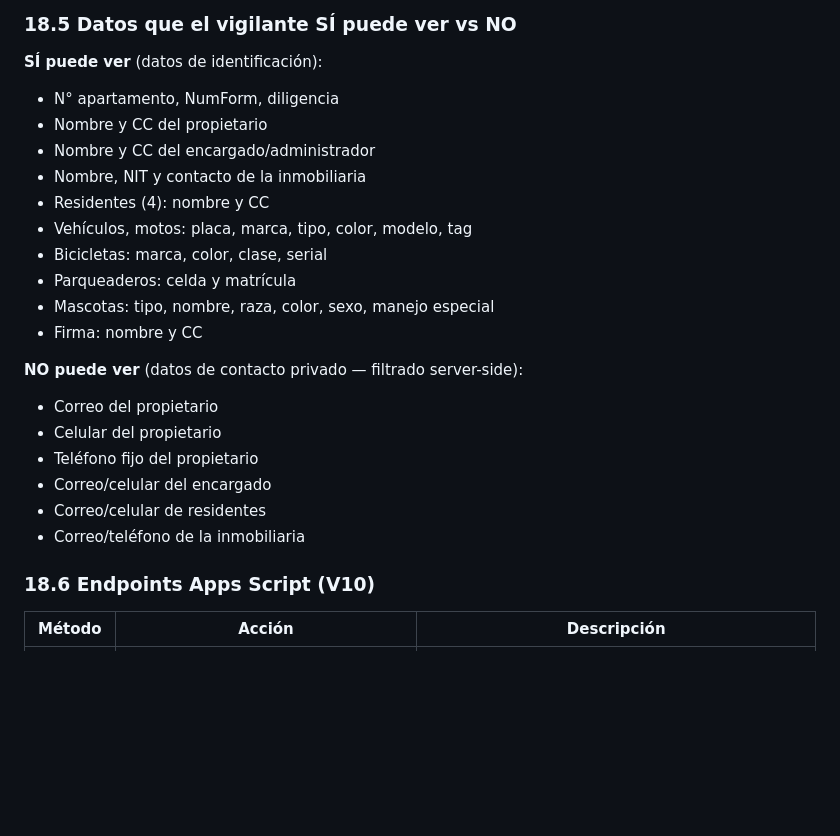
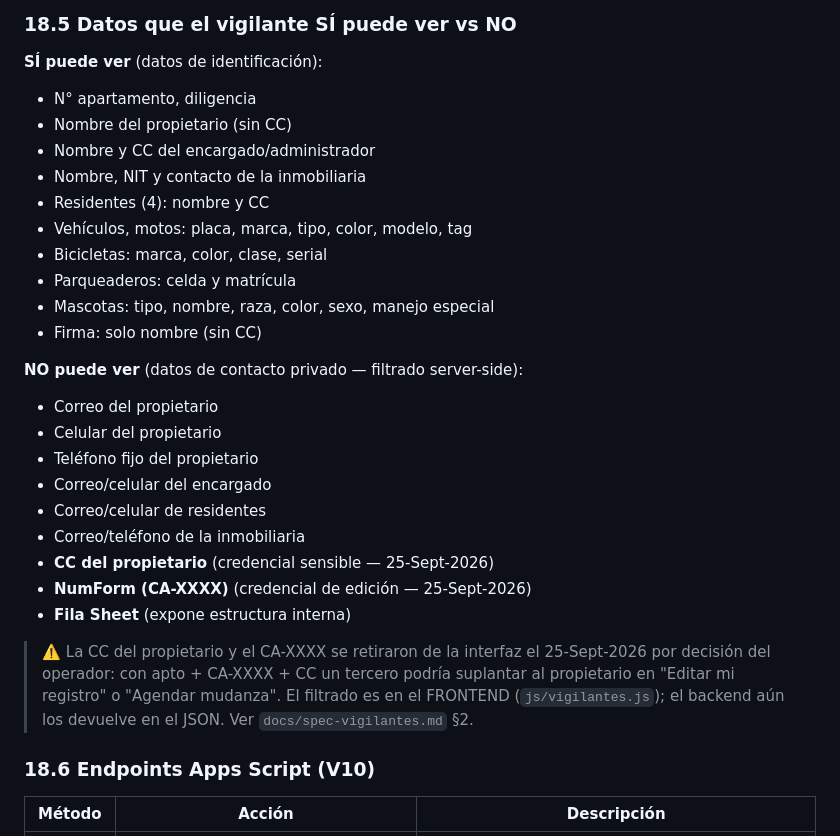
Before and after one commit to Fabig76/cerro-azul-residentes, a Markdown page: GUIA-PROYECTO.md, the part around the change. GitHub-like rendering; blank space fills up the shorter version.

```diff
--- a/GUIA-PROYECTO.md
+++ b/GUIA-PROYECTO.md
@@ -1258,8 +1258,8 @@ y registrar checks sobre mudanzas (Sí/No se realizó).
 ### 18.5 Datos que el vigilante SÍ puede ver vs NO
 
 **SÍ puede ver** (datos de identificación):
-- N° apartamento, NumForm, diligencia
-- Nombre y CC del propietario
+- N° apartamento, diligencia
+- Nombre del propietario (sin CC)
 - Nombre y CC del encargado/administrador
 - Nombre, NIT y contacto de la inmobiliaria
 - Residentes (4): nombre y CC
@@ -1267,7 +1267,7 @@ y registrar checks sobre mudanzas (Sí/No se realizó).
 - Bicicletas: marca, color, clase, serial
 - Parqueaderos: celda y matrícula
 - Mascotas: tipo, nombre, raza, color, sexo, manejo especial
-- Firma: nombre y CC
+- Firma: solo nombre (sin CC)
 
 **NO puede ver** (datos de contacto privado — filtrado server-side):
 - Correo del propietario
@@ -1276,6 +1276,15 @@ y registrar checks sobre mudanzas (Sí/No se realizó).
 - Correo/celular del encargado
 - Correo/celular de residentes
 - Correo/teléfono de la inmobiliaria
+- **CC del propietario** (credencial sensible — 25-Sept-2026)
+- **NumForm (CA-XXXX)** (credencial de edición — 25-Sept-2026)
+- **Fila Sheet** (expone estructura interna)
+
+> ⚠️ La CC del propietario y el CA-XXXX se retiraron de la interfaz el
+> 25-Sept-2026 por decisión del operador: con apto + CA-XXXX + CC un
+> tercero podría suplantar al propietario en "Editar mi registro" o
+> "Agendar mudanza". El filtrado es en el FRONTEND (`js/vigilantes.js`);
+> el backend aún los devuelve en el JSON. Ver `docs/spec-vigilantes.md` §2.
 
 ### 18.6 Endpoints Apps Script (V10)
 
```
Also changed, not shown: docs/CHANGELOG-BUGFIXES.md (+44 -0 lines), docs/spec-vigilantes.md (+14 -4 lines).
